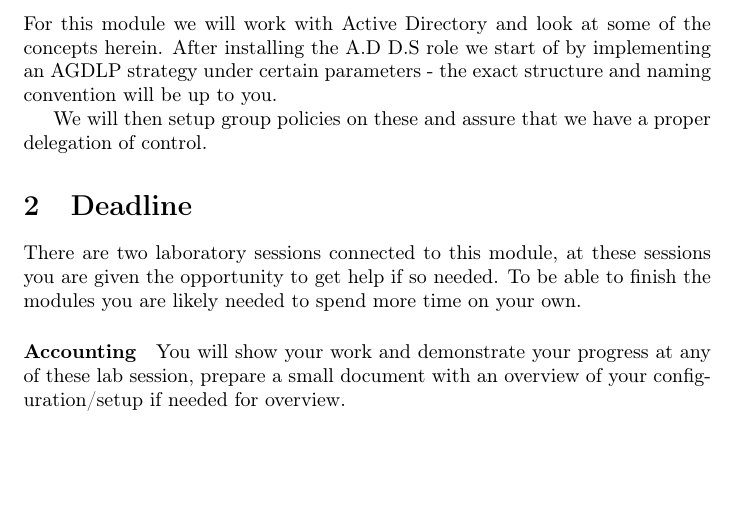
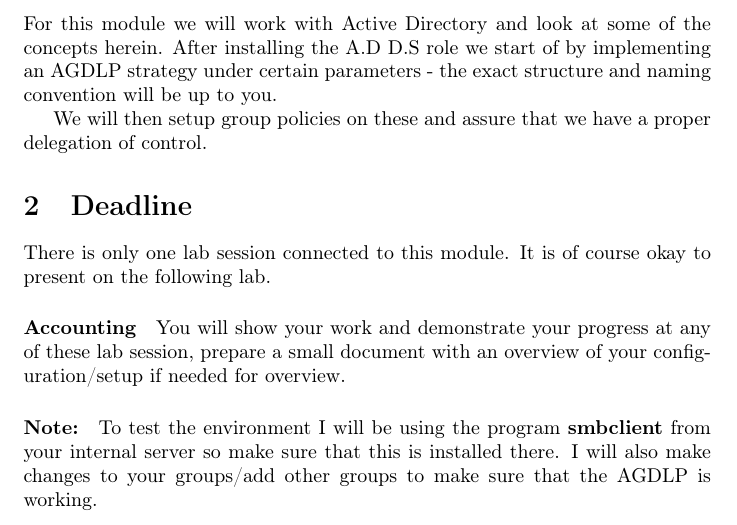
Before and after one commit to 1DV020/labs, a LaTeX document (Lab 4/Lab_4.tex): part of page 2 of 5, cut so that both start at the same text, the shorter picture padded with empty space. Compiled offline with pdfLaTeX; a LaTeX package or settings file that is missing is left out.

Commit message:
Updated deadline information

```diff
--- a/Lab 4/Lab_4.tex
+++ b/Lab 4/Lab_4.tex
@@ -74,10 +74,13 @@ We will then setup group policies on these and assure that we have a proper dele
 %	Deadline
 %------------------------------------------------
 \section{Deadline}
+There is only one lab session connected to this module. It is of course okay to present on the following lab.
 
-There are two laboratory sessions connected to this module, at these sessions you are given the opportunity to get help if so needed. To be able to finish the modules you are likely needed to spend more time on your own.
+\paragraph{Accounting} You will show your work and demonstrate your progress at any
+of these lab session, prepare a small document with an overview of your configuration/setup if needed for overview.
 
-\paragraph{Accounting} You will show your work and demonstrate your progress at any of these lab session, prepare a small document with an overview of your configuration/setup if needed for overview.
+\paragraph{Note:} To test the environment I will be using the program \textbf{smbclient} from your internal server so make sure that this is installed there. I will also make changes to your groups/add other groups to make sure that the AGDLP is working.
+
 
 \pagebreak
 %------------------------------------------------
```
